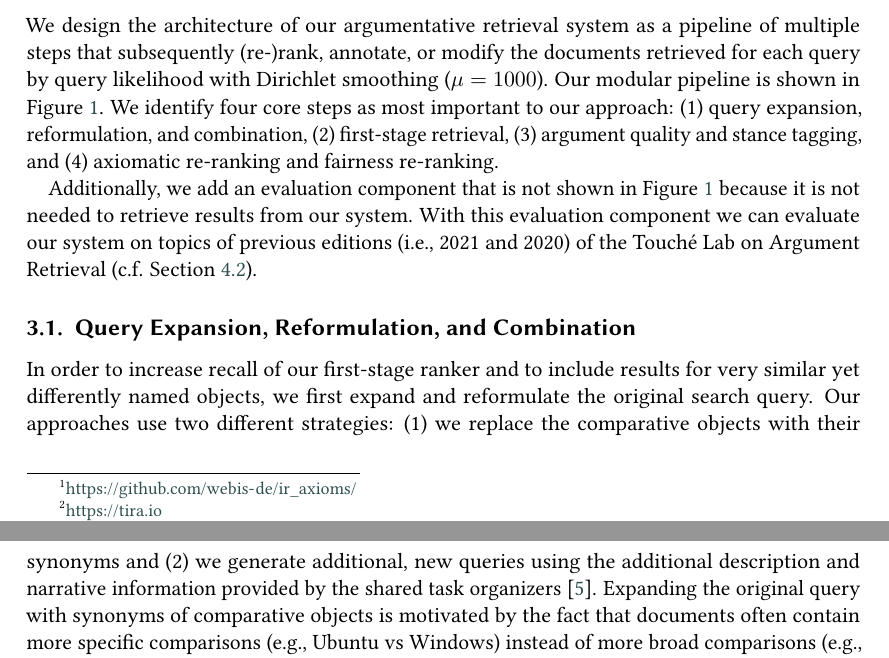
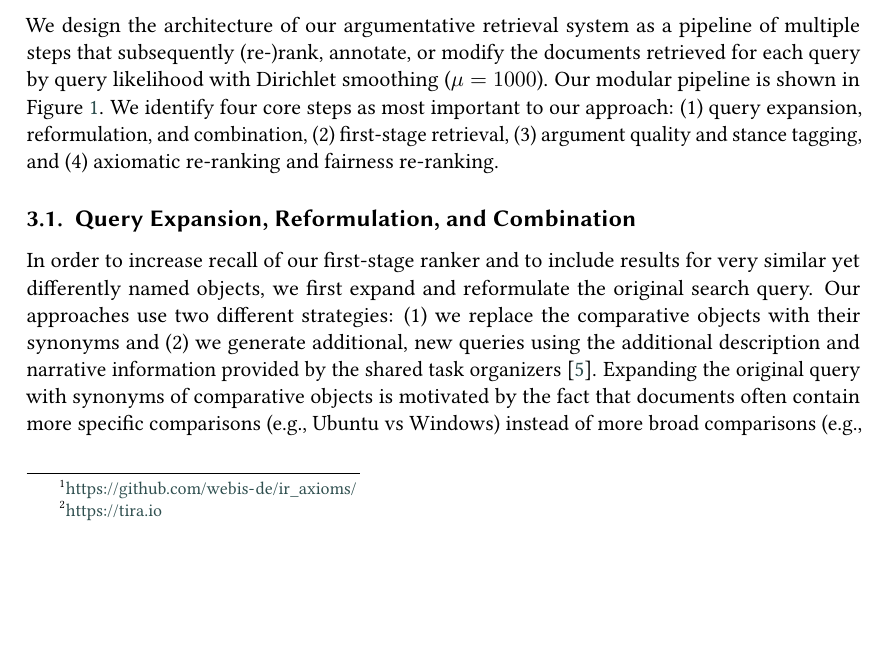
Before and after one commit to janheinrichmerker/grimjack, a LaTeX document (touche22-axiomatic-reranking-query-reformulation.tex, which reads 03-approach.tex): two parts of pages 3 and 4 of 17 before the commit and part of page 3 of 16 after it, the two joined at a grey line, cut so that both start at the same text, the shorter picture padded with empty space. Compiled offline with pdfLaTeX; a LaTeX package or settings file that is missing is left out.

Commit message:
Revise paper

```diff
--- a/03-approach.tex
+++ b/03-approach.tex
@@ -8,9 +8,6 @@ We identify four core steps as most important to our approach:
 \Nii first-stage retrieval,
 \Niii argument quality and stance tagging,
 and \Niv axiomatic re-ranking and fairness re-ranking.
-
-Additionally, we add an evaluation component that is not shown in Figure~\ref{figure-pipeline} because it is not needed to retrieve results from our system.
-With this evaluation component we can evaluate our system on topics of previous editions~(i.e.,~2021 and~2020) of the Touché Lab on Argument Retrieval~(c.f. Section~\ref{transfer-relevance-judgements}).
 
 \subsection{Query Expansion, Reformulation, and Combination}
 \label{reformulation}
```
